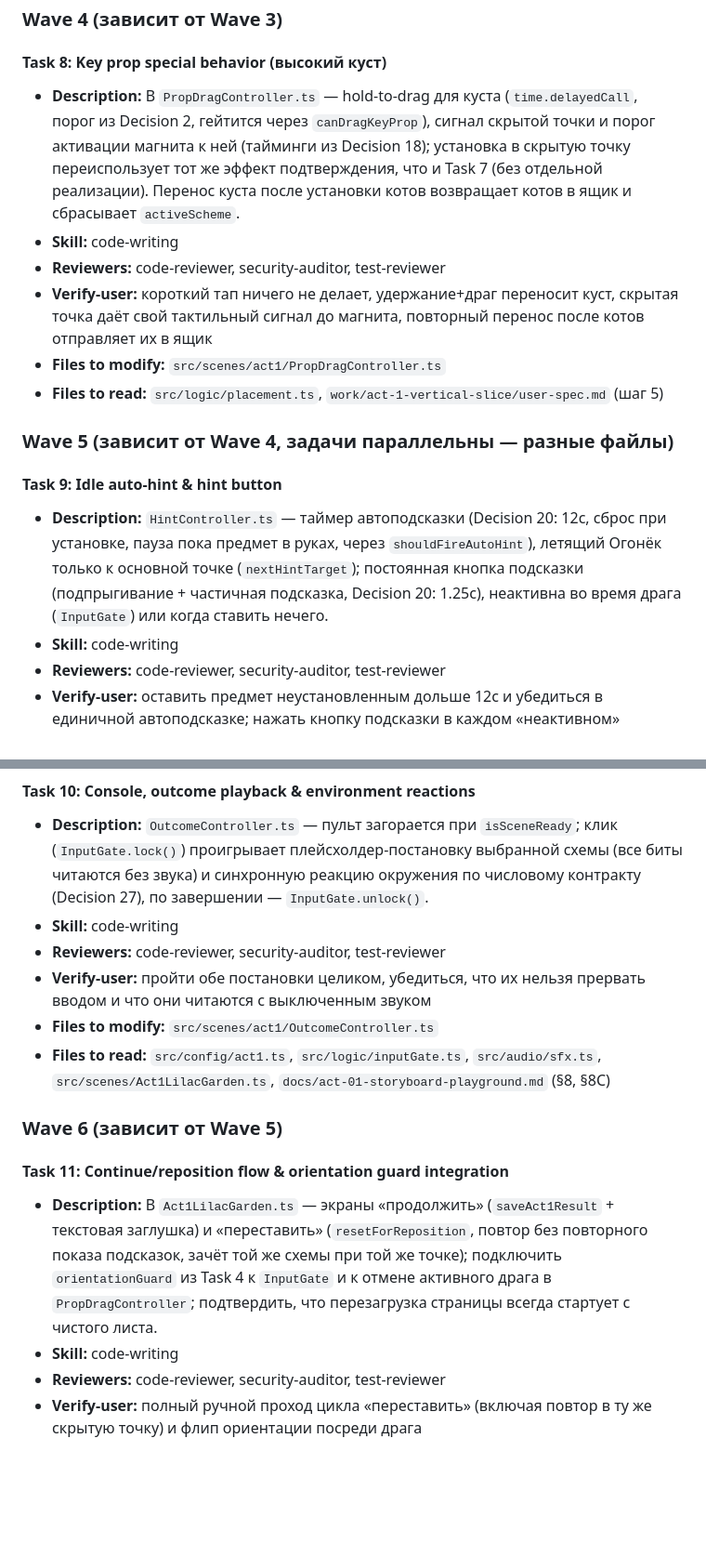
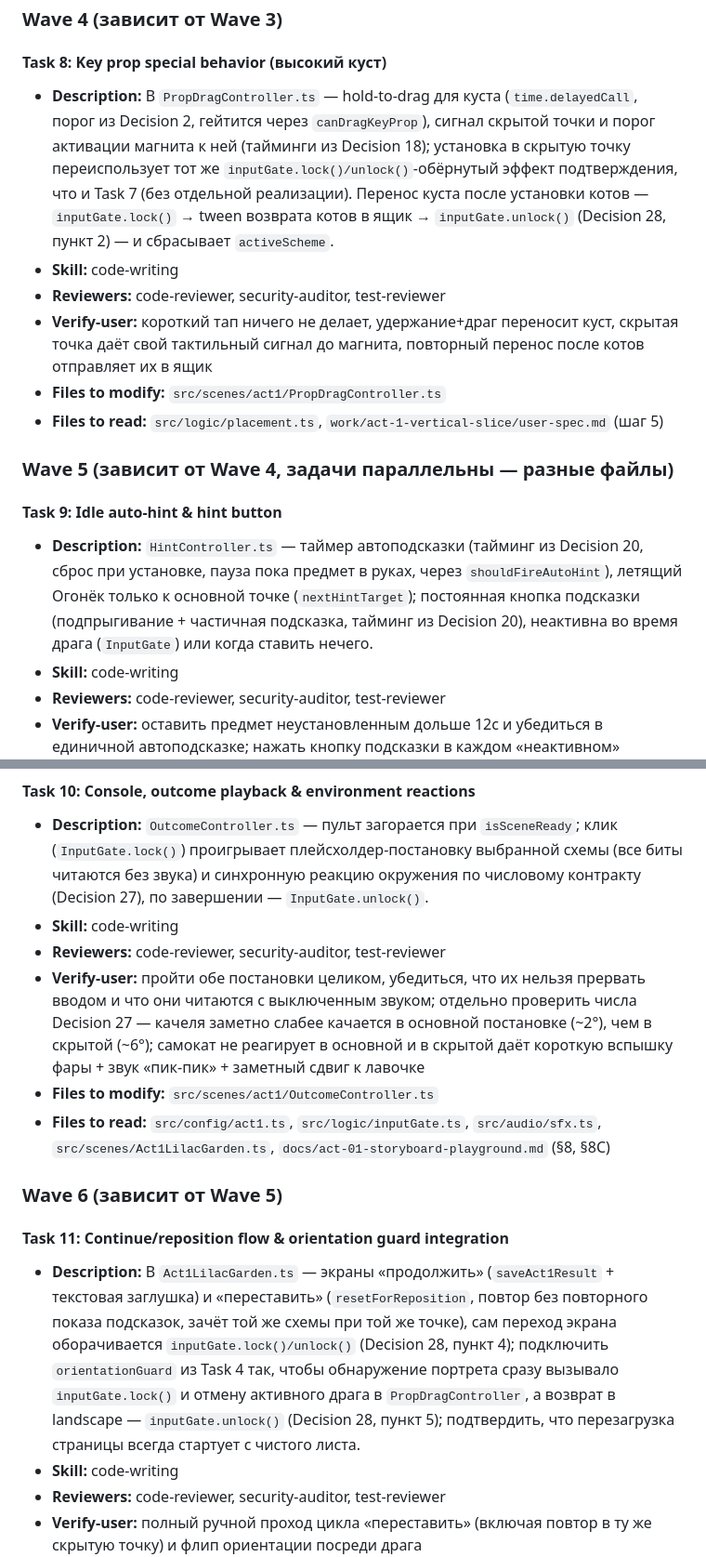
Before and after one commit to hasico/teddy-and-the-magic-theatre, a Markdown page: work/act-1-vertical-slice/tech-spec.md, 2 parts joined by grey strips. Shown at 93% size. GitHub-like rendering; blank space fills up the shorter version.

```diff
--- a/work/act-1-vertical-slice/tech-spec.md
+++ b/work/act-1-vertical-slice/tech-spec.md
@@ -508,7 +515,7 @@ Waves 2, 3, 4 и 6 идут по одной задаче каждая, пото
 
 #### Task 8: Key prop special behavior (высокий куст)
 
-- **Description:** В `PropDragController.ts` — hold-to-drag для куста (`time.delayedCall`, порог из Decision 2, гейтится через `canDragKeyProp`), сигнал скрытой точки и порог активации магнита к ней (тайминги из Decision 18); установка в скрытую точку переиспользует тот же эффект подтверждения, что и Task 7 (без отдельной реализации). Перенос куста после установки котов возвращает котов в ящик и сбрасывает `activeScheme`.
+- **Description:** В `PropDragController.ts` — hold-to-drag для куста (`time.delayedCall`, порог из Decision 2, гейтится через `canDragKeyProp`), сигнал скрытой точки и порог активации магнита к ней (тайминги из Decision 18); установка в скрытую точку переиспользует тот же `inputGate.lock()/unlock()`-обёрнутый эффект подтверждения, что и Task 7 (без отдельной реализации). Перенос куста после установки котов — `inputGate.lock()` → tween возврата котов в ящик → `inputGate.unlock()` (Decision 28, пункт 2) — и сбрасывает `activeScheme`.
 - **Skill:** code-writing
 - **Reviewers:** code-reviewer, security-auditor, test-reviewer
 - **Verify-user:** короткий тап ничего не делает, удержание+драг переносит куст, скрытая точка даёт свой тактильный сигнал до магнита, повторный перенос после котов отправляет их в ящик
@@ -519,7 +526,7 @@ Waves 2, 3, 4 и 6 идут по одной задаче каждая, пото
 
 #### Task 9: Idle auto-hint & hint button
 
-- **Description:** `HintController.ts` — таймер автоподсказки (Decision 20: 12с, сброс при установке, пауза пока предмет в руках, через `shouldFireAutoHint`), летящий Огонёк только к основной точке (`nextHintTarget`); постоянная кнопка подсказки (подпрыгивание + частичная подсказка, Decision 20: 1.25с), неактивна во время драга (`InputGate`) или когда ставить нечего.
+- **Description:** `HintController.ts` — таймер автоподсказки (тайминг из Decision 20, сброс при установке, пауза пока предмет в руках, через `shouldFireAutoHint`), летящий Огонёк только к основной точке (`nextHintTarget`); постоянная кнопка подсказки (подпрыгивание + частичная подсказка, тайминг из Decision 20), неактивна во время драга (`InputGate`) или когда ставить нечего.
 - **Skill:** code-writing
 - **Reviewers:** code-reviewer, security-auditor, test-reviewer
 - **Verify-user:** оставить предмет неустановленным дольше 12с и убедиться в единичной автоподсказке; нажать кнопку подсказки в каждом «неактивном» состоянии и убедиться, что она не срабатывает
@@ -531,7 +538,7 @@ Waves 2, 3, 4 и 6 идут по одной задаче каждая, пото
 - **Description:** `OutcomeController.ts` — пульт загорается при `isSceneReady`; клик (`InputGate.lock()`) проигрывает плейсхолдер-постановку выбранной схемы (все биты читаются без звука) и синхронную реакцию окружения по числовому контракту (Decision 27), по завершении — `InputGate.unlock()`.
 - **Skill:** code-writing
 - **Reviewers:** code-reviewer, security-auditor, test-reviewer
-- **Verify-user:** пройти обе постановки целиком, убедиться, что их нельзя прервать вводом и что они читаются с выключенным звуком
+- **Verify-user:** пройти обе постановки целиком, убедиться, что их нельзя прервать вводом и что они читаются с выключенным звуком; отдельно проверить числа Decision 27 — качеля заметно слабее качается в основной постановке (~2°), чем в скрытой (~6°); самокат не реагирует в основной и в скрытой даёт короткую вспышку фары + звук «пик-пик» + заметный сдвиг к лавочке
 - **Files to modify:** `src/scenes/act1/OutcomeController.ts`
 - **Files to read:** `src/config/act1.ts`, `src/logic/inputGate.ts`, `src/audio/sfx.ts`, `src/scenes/Act1LilacGarden.ts`, `docs/act-01-storyboard-playground.md` (§8, §8C)
 
@@ -539,7 +546,7 @@ Waves 2, 3, 4 и 6 идут по одной задаче каждая, пото
 
 #### Task 11: Continue/reposition flow & orientation guard integration
 
-- **Description:** В `Act1LilacGarden.ts` — экраны «продолжить» (`saveAct1Result` + текстовая заглушка) и «переставить» (`resetForReposition`, повтор без повторного показа подсказок, зачёт той же схемы при той же точке); подключить `orientationGuard` из Task 4 к `InputGate` и к отмене активного драга в `PropDragController`; подтвердить, что перезагрузка страницы всегда стартует с чистого листа.
+- **Description:** В `Act1LilacGarden.ts` — экраны «продолжить» (`saveAct1Result` + текстовая заглушка) и «переставить» (`resetForReposition`, повтор без повторного показа подсказок, зачёт той же схемы при той же точке), сам переход экрана оборачивается `inputGate.lock()/unlock()` (Decision 28, пункт 4); подключить `orientationGuard` из Task 4 так, чтобы обнаружение портрета сразу вызывало `inputGate.lock()` и отмену активного драга в `PropDragController`, а возврат в landscape — `inputGate.unlock()` (Decision 28, пункт 5); подтвердить, что перезагрузка страницы всегда стартует с чистого листа.
 - **Skill:** code-writing
 - **Reviewers:** code-reviewer, security-auditor, test-reviewer
 - **Verify-user:** полный ручной проход цикла «переставить» (включая повтор в ту же скрытую точку) и флип ориентации посреди драга
```
Also changed, not shown: other parts of work/act-1-vertical-slice/tech-spec.md (+15 -8 lines).
